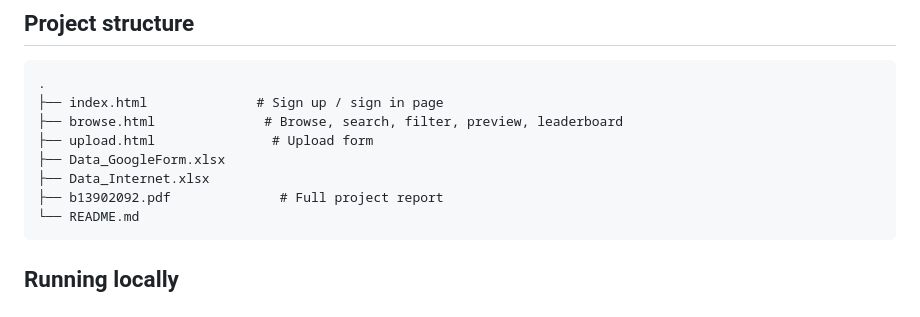
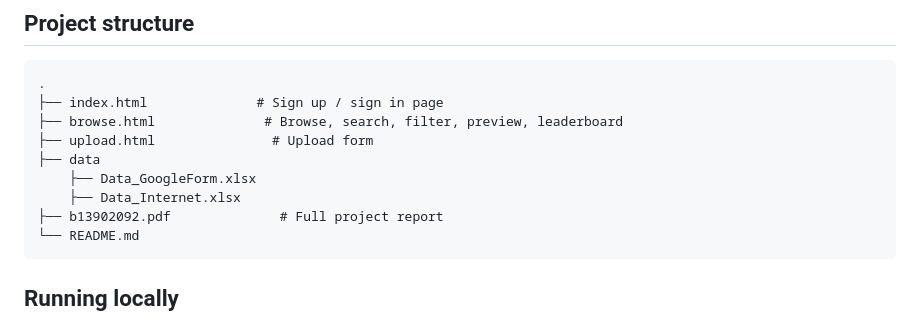
Before and after one commit to dyyy19/BigData, a Markdown page: README.md, the part around the change. Rendered like a GitHub page.

````diff
--- a/README.md
+++ b/README.md
@@ -37,8 +37,9 @@ This stack was chosen specifically to avoid writing or maintaining any server co
 ├── index.html              # Sign up / sign in page
 ├── browse.html              # Browse, search, filter, preview, leaderboard
 ├── upload.html               # Upload form
-├── Data_GoogleForm.xlsx
-├── Data_Internet.xlsx
+├── data
+    ├── Data_GoogleForm.xlsx
+    ├── Data_Internet.xlsx
 ├── b13902092.pdf              # Full project report
 └── README.md
 ```
````
